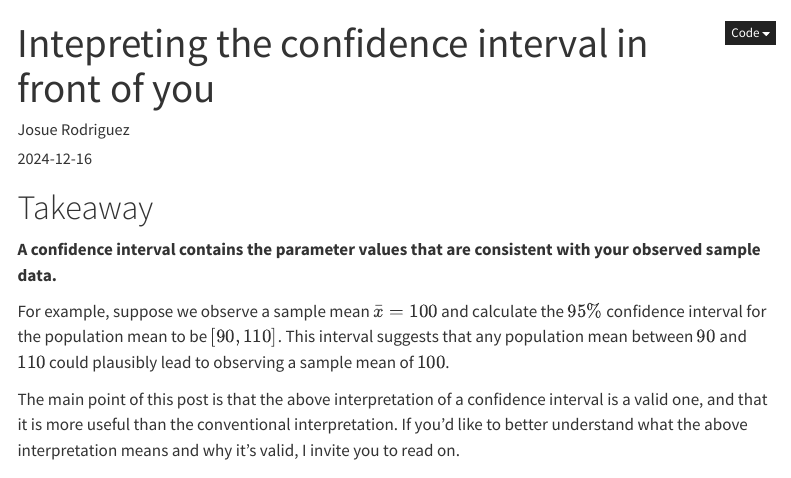
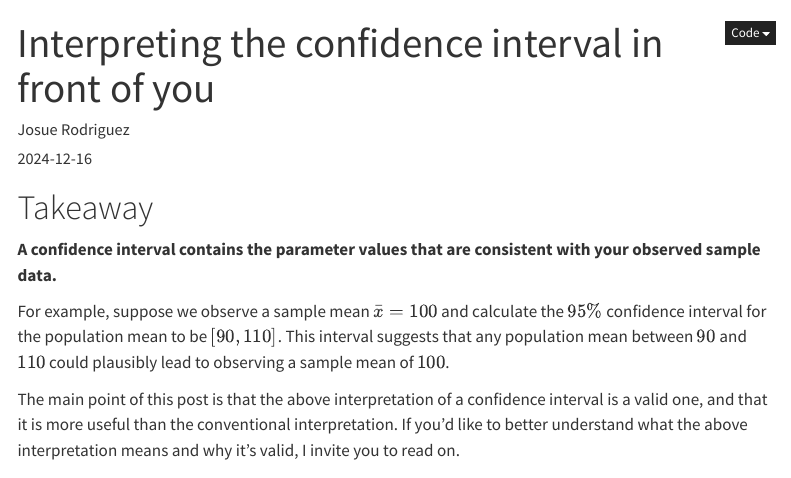
Before and after one commit to josue-rodriguez/josue-rodriguez.github.io, a Quarto document (posts/2024-11-27-confidence-interval-alt-definition/index.qmd): the page in a window 1100 px wide, from its top. Rendered offline with R 4.5, knitr and Pandoc in place of Quarto, with nearby package versions; some code elsewhere in the file could not run offline; menus at the side of the page are left out.

Commit message:
update: fix ci post title

```diff
--- a/posts/2024-11-27-confidence-interval-alt-definition/index.qmd
+++ b/posts/2024-11-27-confidence-interval-alt-definition/index.qmd
@@ -1,5 +1,5 @@
 ---
-title: Intepreting the confidence interval in front of you
+title: Interpreting the confidence interval in front of you
 author: Josue Rodriguez
 description: |
  I go over the most common interpretation of a confidence interval, and discuss an alternative, potentially more useful one.
```
